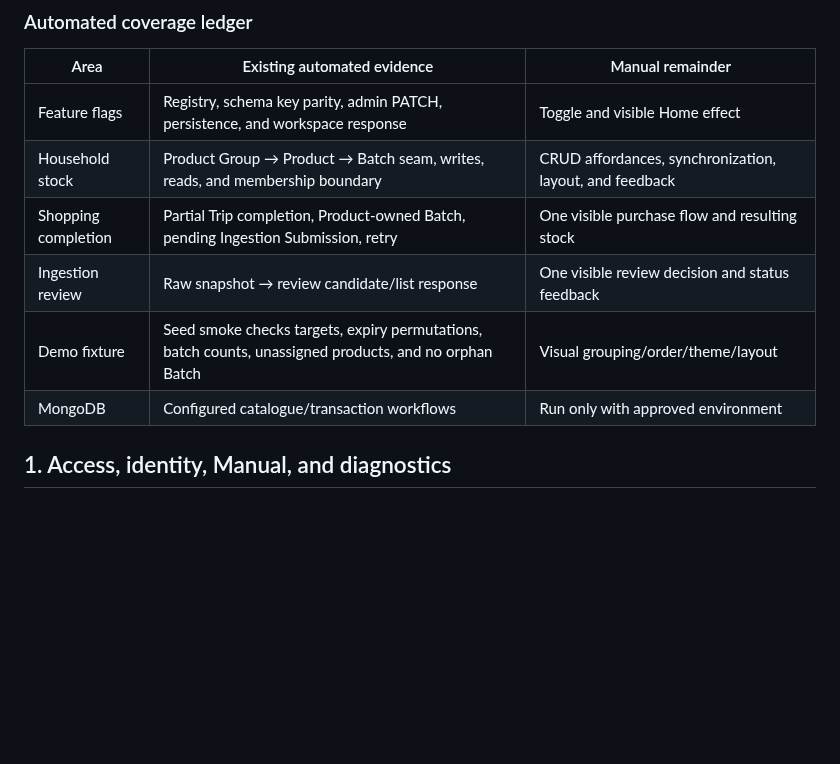
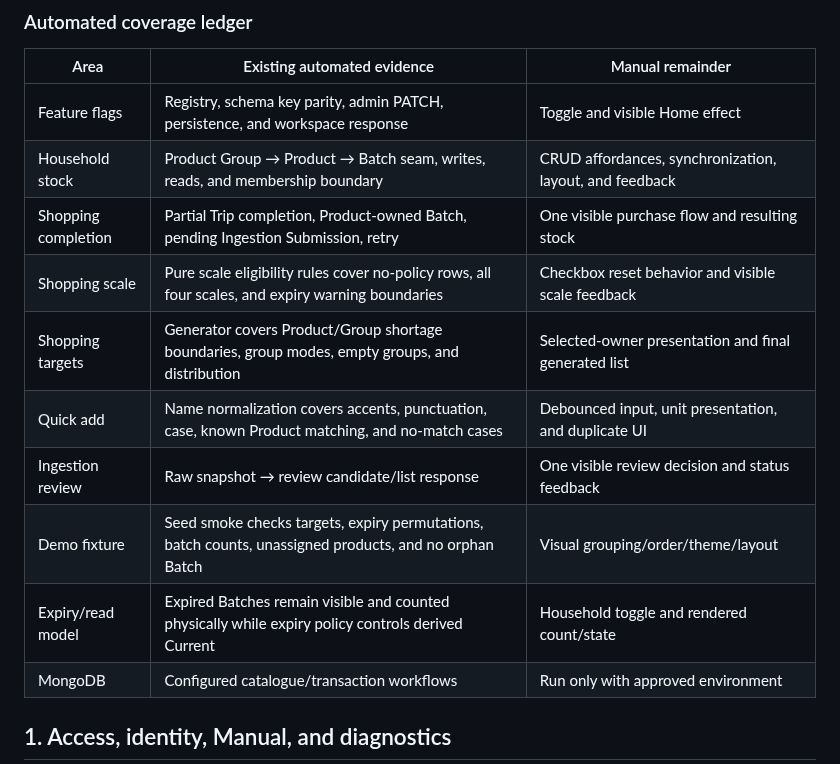
Before and after one commit to Kamrapp/Kamra, a Markdown page: scripts/stage11-mvp-manual-test.md, the part around the change. Rendered like a GitHub page; blank space fills up the shorter version.

Commit message:
docs: record automated manual-check coverage
Document the deterministic coverage added for shopping-scale eligibility, target-generation boundaries, quick-add matching, and expiry-aware Product batch counts. Keep the remaining browser, configured-database, and operator-session checks explicit instead of treating unit tests as visual acceptance.

```diff
--- a/scripts/stage11-mvp-manual-test.md
+++ b/scripts/stage11-mvp-manual-test.md
@@ -60,8 +60,12 @@ Operator notes and discoveries:
 | Feature flags       | Registry, schema key parity, admin PATCH, persistence, and workspace response                          | Toggle and visible Home effect                          |
 | Household stock     | Product Group → Product → Batch seam, writes, reads, and membership boundary                           | CRUD affordances, synchronization, layout, and feedback |
 | Shopping completion | Partial Trip completion, Product-owned Batch, pending Ingestion Submission, retry                      | One visible purchase flow and resulting stock           |
+| Shopping scale      | Pure scale eligibility rules cover no-policy rows, all four scales, and expiry warning boundaries      | Checkbox reset behavior and visible scale feedback      |
+| Shopping targets    | Generator covers Product/Group shortage boundaries, group modes, empty groups, and distribution        | Selected-owner presentation and final generated list    |
+| Quick add           | Name normalization covers accents, punctuation, case, known Product matching, and no-match cases       | Debounced input, unit presentation, and duplicate UI    |
 | Ingestion review    | Raw snapshot → review candidate/list response                                                          | One visible review decision and status feedback         |
 | Demo fixture        | Seed smoke checks targets, expiry permutations, batch counts, unassigned products, and no orphan Batch | Visual grouping/order/theme/layout                      |
+| Expiry/read model   | Expired Batches remain visible and counted physically while expiry policy controls derived Current     | Household toggle and rendered count/state               |
 | MongoDB             | Configured catalogue/transaction workflows                                                             | Run only with approved environment                      |
 
 ## 1. Access, identity, Manual, and diagnostics
```
